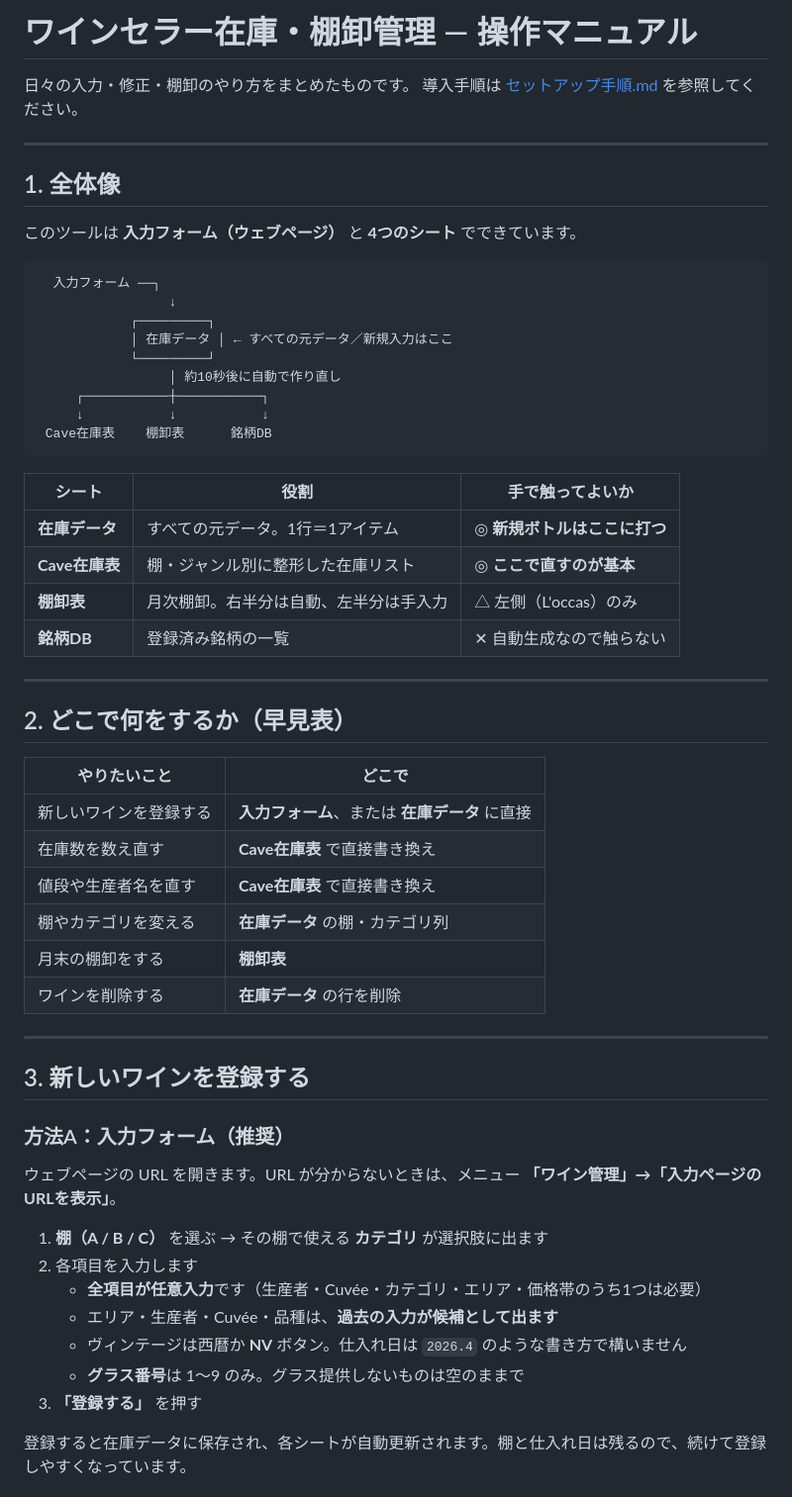
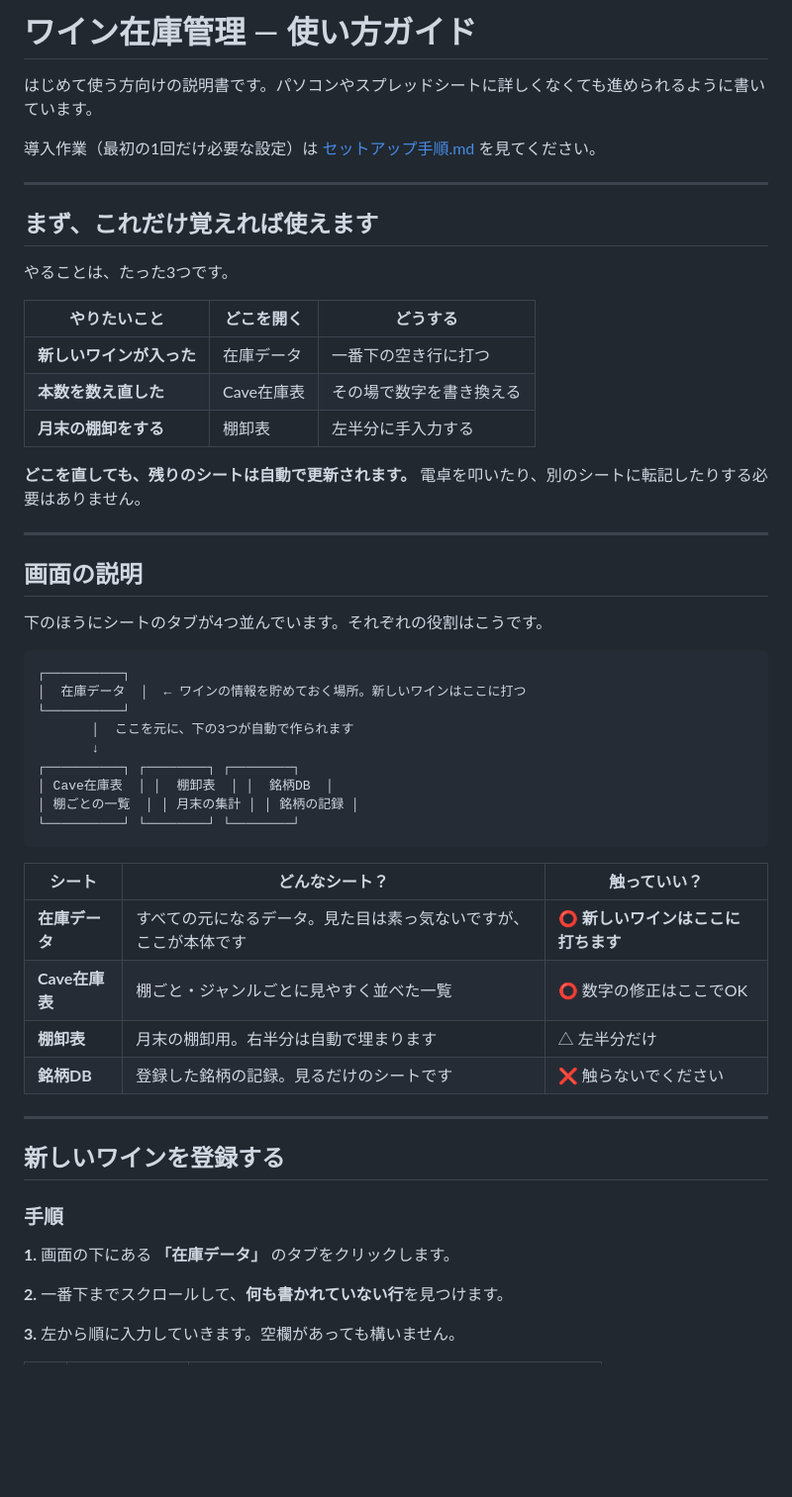
Before and after one commit to BC2-NY/WineBottle, a Markdown page: 操作マニュアル.md, the part around one of its changes. Shown at 99% size. Drawn GitHub-style; blank space fills up the shorter version.

````diff
--- a/操作マニュアル.md
+++ b/操作マニュアル.md
@@ -1,61 +1,57 @@
-# ワインセラー在庫・棚卸管理 — 操作マニュアル
+# ワイン在庫管理 — 使い方ガイド
 
-日々の入力・修正・棚卸のやり方をまとめたものです。
-導入手順は [セットアップ手順.md](セットアップ手順.md) を参照してください。
+はじめて使う方向けの説明書です。パソコンやスプレッドシートに詳しくなくても進められるように書いています。
+
+導入作業（最初の1回だけ必要な設定）は [セットアップ手順.md](セットアップ手順.md) を見てください。
 
 ---
 
-## 1. 全体像
+## まず、これだけ覚えれば使えます
 
-このツールは **入力フォーム（ウェブページ）** と **4つのシート** でできています。
+やることは、たった3つです。
 
-```
-  入力フォーム ──┐
-                 ↓
-            ┌─────────┐
-            │ 在庫データ │ ← すべての元データ／新規入力はここ
-            └─────────┘
-                 │ 約10秒後に自動で作り直し
-     ┌───────────┼───────────┐
-     ↓           ↓           ↓
- Cave在庫表    棚卸表      銘柄DB
-```
+| やりたいこと | どこを開く | どうする |
+|---|---|---|
+| **新しいワインが入った** | 在庫データ | 一番下の空き行に打つ |
+| **本数を数え直した** | Cave在庫表 | その場で数字を書き換える |
+| **月末の棚卸をする** | 棚卸表 | 左半分に手入力する |
 
-| シート | 役割 | 手で触ってよいか |
-|---|---|---|
-| **在庫データ** | すべての元データ。1行＝1アイテム | ◎ **新規ボトルはここに打つ** |
-| **Cave在庫表** | 棚・ジャンル別に整形した在庫リスト | ◎ **ここで直すのが基本** |
-| **棚卸表** | 月次棚卸。右半分は自動、左半分は手入力 | △ 左側（L'occas）のみ |
-| **銘柄DB** | 登録済み銘柄の一覧 | ✕ 自動生成なので触らない |
+**どこを直しても、残りのシートは自動で更新されます。** 電卓を叩いたり、別のシートに転記したりする必要はありません。
 
 ---
 
-## 2. どこで何をするか（早見表）
+## 画面の説明
 
-| やりたいこと | どこで |
-|---|---|
-| 新しいワインを登録する | **入力フォーム**、または **在庫データ** に直接 |
-| 在庫数を数え直す | **Cave在庫表** で直接書き換え |
-| 値段や生産者名を直す | **Cave在庫表** で直接書き換え |
-| 棚やカテゴリを変える | **在庫データ** の棚・カテゴリ列 |
-| 月末の棚卸をする | **棚卸表** |
-| ワインを削除する | **在庫データ** の行を削除 |
+下のほうにシートのタブが4つ並んでいます。それぞれの役割はこうです。
+
+```
+┌──────────┐
+│  在庫データ  │  ← ワインの情報を貯めておく場所。新しいワインはここに打つ
+└──────────┘
+       │  ここを元に、下の3つが自動で作られます
+       ↓
+┌──────────┐ ┌────────┐ ┌────────┐
+│ Cave在庫表  │ │  棚卸表  │ │  銘柄DB  │
+│ 棚ごとの一覧  │ │ 月末の集計 │ │ 銘柄の記録 │
+└──────────┘ └────────┘ └────────┘
+```
+
+| シート | どんなシート？ | 触っていい？ |
+|---|---|---|
+| **在庫データ** | すべての元になるデータ。見た目は素っ気ないですが、ここが本体です | ⭕️ **新しいワインはここに打ちます** |
+| **Cave在庫表** | 棚ごと・ジャンルごとに見やすく並べた一覧 | ⭕️ 数字の修正はここでOK |
+| **棚卸表** | 月末の棚卸用。右半分は自動で埋まります | △ 左半分だけ |
+| **銘柄DB** | 登録した銘柄の記録。見るだけのシートです | ❌ 触らないでください |
 
 ---
 
-## 3. 新しいワインを登録する
+## 新しいワインを登録する
 
-### 方法A：入力フォーム（推奨）
+### 手順
 
-ウェブページの URL を開きます。URL が分からないときは、メニュー **「ワイン管理」→「入力ページのURLを表示」**。
+**1.** 画面の下にある **「在庫データ」** のタブをクリックします。
 
-1. **棚（A / B / C）** を選ぶ → その棚で使える **カテゴリ** が選択肢に出ます
-2. 各項目を入力します
-   - **全項目が任意入力**です（生産者・Cuvée・カテゴリ・エリア・価格帯のうち1つは必要）
-   - エリア・生産者・Cuvée・品種は、**過去の入力が候補として出ます**
-   - ヴィンテージは西暦か **NV** ボタン。仕入れ日は `2026.4` のような書き方で構いません
-   - **グラス番号**は 1〜9 のみ。グラス提供しないものは空のままで
-3. **「登録する」** を押す
+**2.** 一番下までスクロールして、**何も書かれていない行**を見つけます。
 
-登録すると在庫データに保存され、各シートが自動更新されます。棚と仕入れ日は残るので、続けて登録しやすくなっています。
+**3.** 左から順に入力していきます。空欄があっても構いません。
 
````
Also changed, not shown: other parts of 操作マニュアル.md (+160 -93 lines), README.md (+1 -1 lines).
